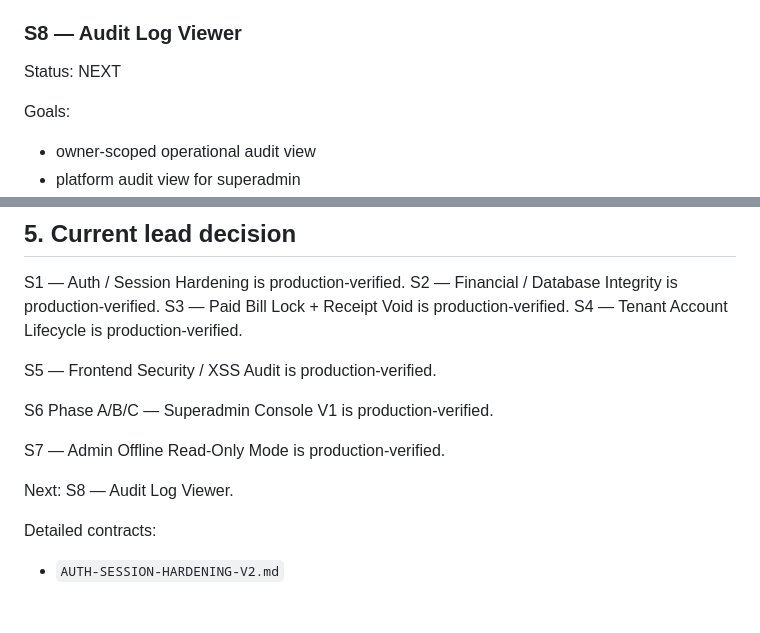
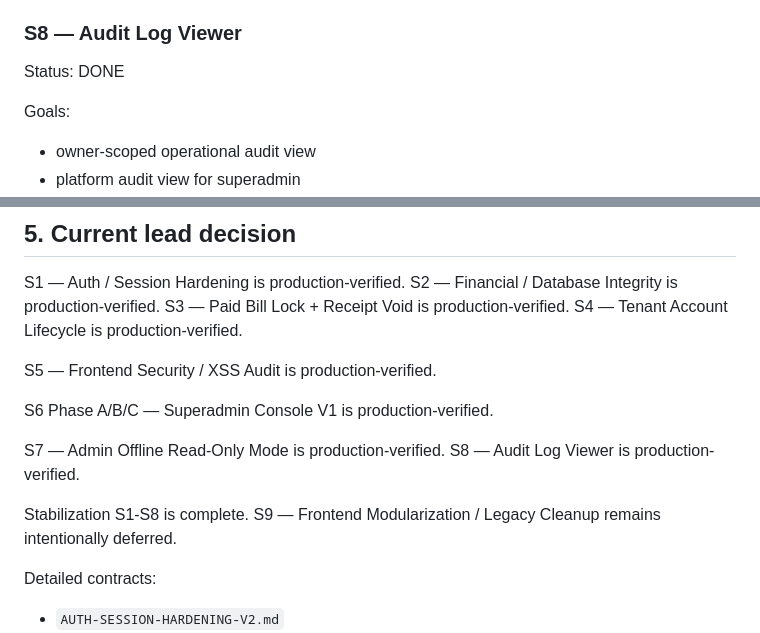
Before and after one commit to kimloor/DelightApp, a Markdown page: STABILIZATION.md, 2 parts joined by grey strips. GitHub-like rendering; blank space fills up the shorter version.

Commit message:
docs: close stabilization s8

```diff
--- a/STABILIZATION.md
+++ b/STABILIZATION.md
@@ -88,7 +88,7 @@ Goals:
 - never imply cached data is current server state
 
 ### S8 — Audit Log Viewer
-Status: NEXT
+Status: DONE
 
 Goals:
 - owner-scoped operational audit view
@@ -136,8 +136,10 @@ S5 — Frontend Security / XSS Audit is production-verified.
 S6 Phase A/B/C — Superadmin Console V1 is production-verified.
 
 S7 — Admin Offline Read-Only Mode is production-verified.
+S8 — Audit Log Viewer is production-verified.
 
-Next: S8 — Audit Log Viewer.
+Stabilization S1-S8 is complete.
+S9 — Frontend Modularization / Legacy Cleanup remains intentionally deferred.
 
 Detailed contracts:
 - `AUTH-SESSION-HARDENING-V2.md`
```
